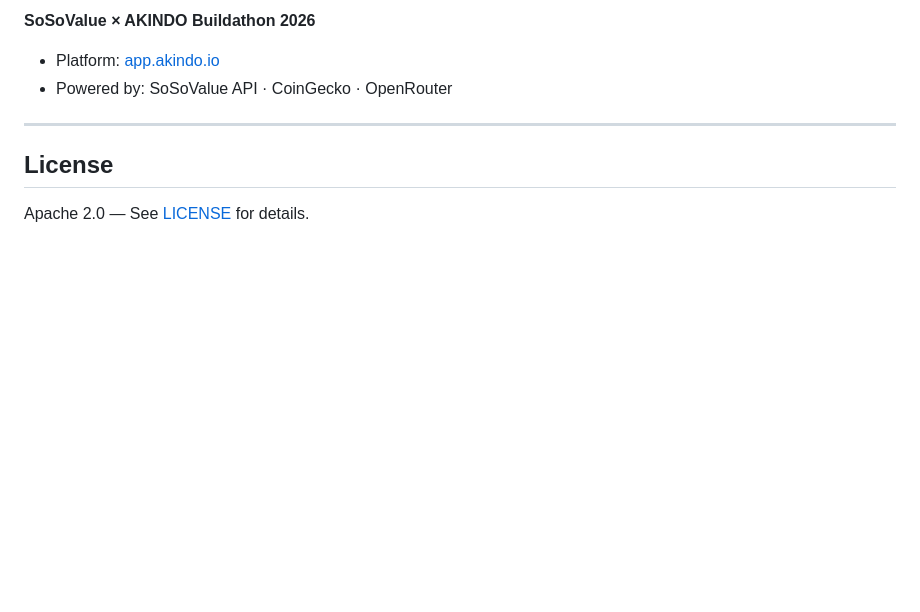
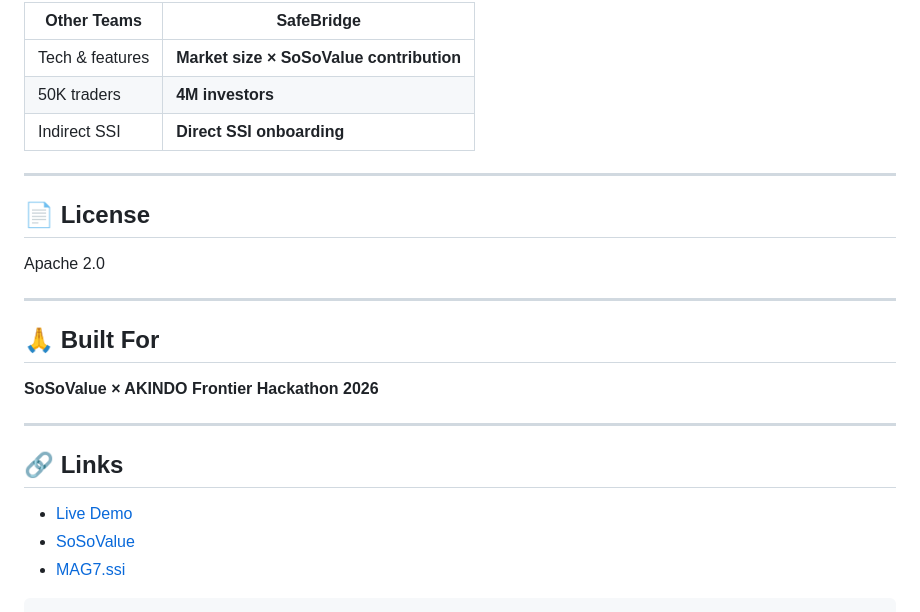
Before and after one commit to mnrj-vv-w/safebridge-ai, a Markdown page: README.md, the part around one of its changes. GitHub-like rendering; blank space fills up the shorter version.

````diff
--- a/README.md
+++ b/README.md
@@ -145,10 +161,27 @@ SafeBridge AI is a **read-only** tool.
 
-**SoSoValue × AKINDO Buildathon 2026**
-- Platform: [app.akindo.io](https://app.akindo.io)
-- Powered by: SoSoValue API · CoinGecko · OpenRouter
+| Other Teams | SafeBridge |
+|---|---|
+| Tech & features | **Market size × SoSoValue contribution** |
+| 50K traders | **4M investors** |
+| Indirect SSI | **Direct SSI onboarding** |
 
 ---
 
-## License
+## 📄 License
 
-Apache 2.0 — See [LICENSE](./LICENSE) for details.
+Apache 2.0
+
+---
+
+## 🙏 Built For
+
+**SoSoValue × AKINDO Frontier Hackathon 2026**
+
+---
+
+## 🔗 Links
+
+- [Live Demo](https://safebridge-ai.vercel.app)
+- [SoSoValue](https://sosovalue.com)
+- [MAG7.ssi](https://sosovalue.com/indices/mag7)
+```
````
Also changed, not shown: other parts of README.md (+91 -75 lines).
